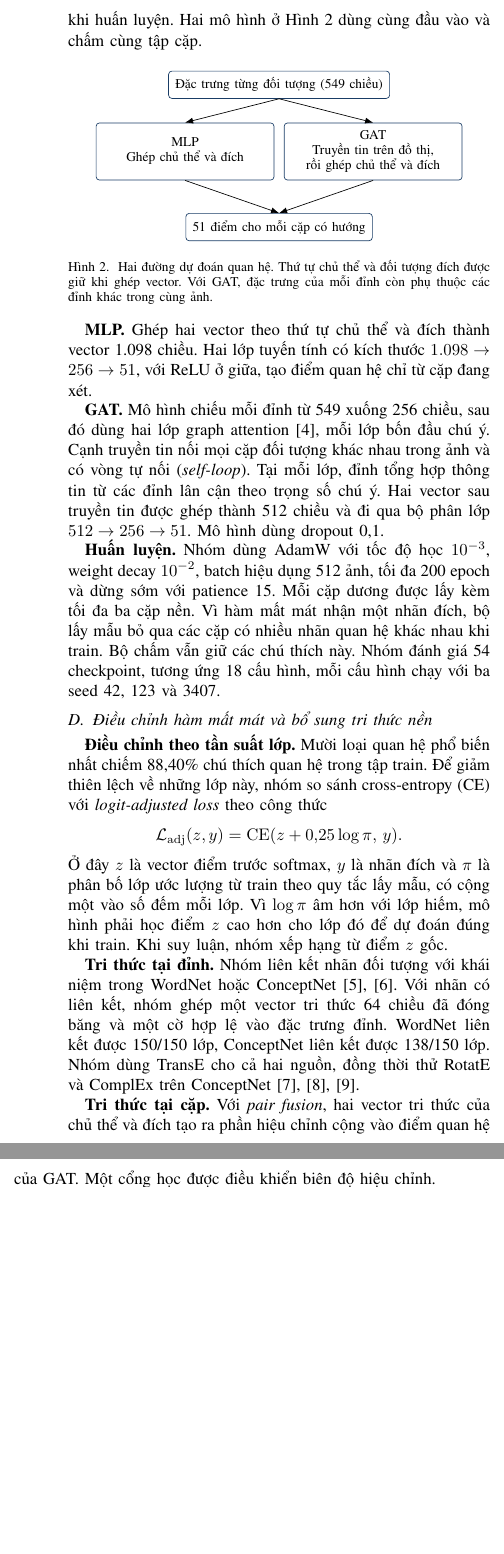
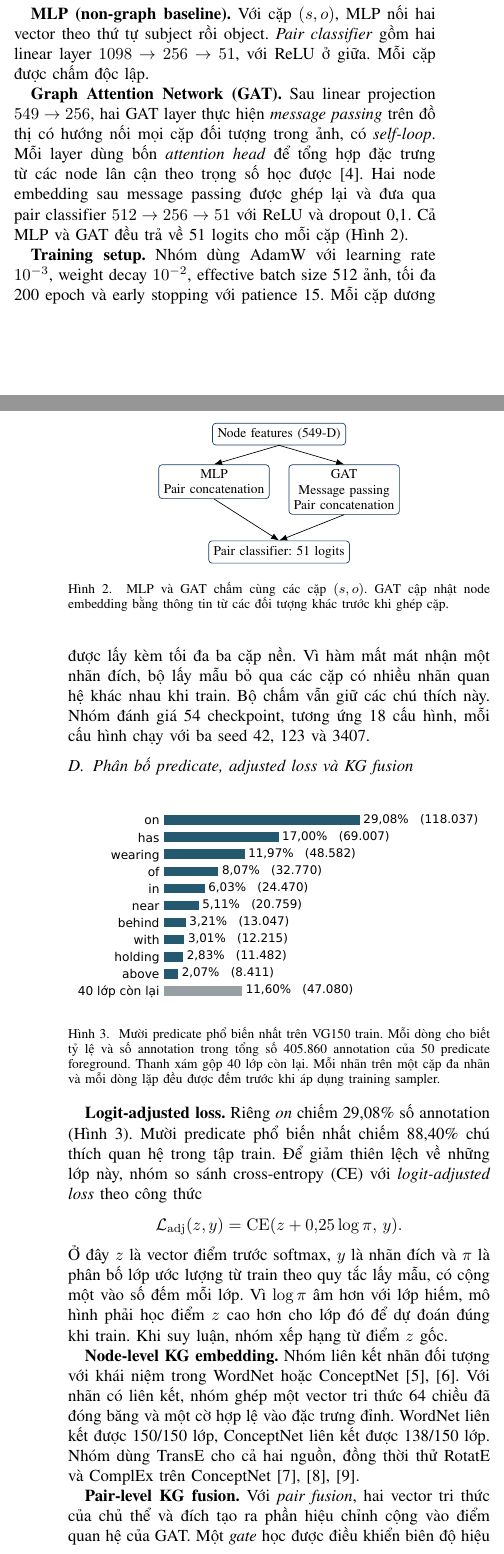
Before and after one commit to keiranoluv/semantic-graph-editing, a LaTeX paper (report_latex/main.tex, which reads report_latex/sections/vg.tex): two parts of the columns of page 2 of 4 before the commit and two parts of the columns of pages 1 and 2 of 5 after it, joined at a grey line, cut at the place of the change, the shorter picture padded with empty space. Compiled offline with pdfLaTeX.

Commit message:
Clarify PredCls and make the VG150 predicate distribution and ablation plots reproducible

```diff
--- a/report_latex/sections/vg.tex
+++ b/report_latex/sections/vg.tex
@@ -17,2 +26,5 @@ Zellers và cộng sự~\cite{zellers2018neuralmotifs}.}
+\caption{PredCls cho sẵn hai đối tượng. Với cặp có thứ tự
+\textit{(woman, motorcycle)}, nhãn quan hệ cần dự đoán là \textit{riding}.
+Ảnh và ví dụ ground truth trích từ Hình~1 của Zellers và cộng sự~\cite{zellers2018neuralmotifs}.}
 \label{fig:motifs}
 \end{figure}
@@ -54,2 +55,0 @@ Mỗi đỉnh có vector 549 chiều. Vector gồm 512 chiều thị giác tríc
-biểu diễn nhãn đối tượng học trong khi huấn luyện. Hai mô hình ở
-Hình~\ref{fig:vg-arch} dùng cùng đầu vào và chấm cùng tập cặp.
@@ -56,44 +61,51 @@ Hình~\ref{fig:vg-arch} dùng cùng đầu vào và chấm cùng tập cặp.
 
-\begin{figure}[!ht]
-\centering
+\textbf{MLP (non-graph baseline).} Với cặp $(s,o)$, MLP nối hai vector theo
+thứ tự subject rồi object. \textit{Pair classifier} gồm hai linear layer
+$1098\to256\to51$, với ReLU ở giữa. Mỗi cặp được chấm độc lập.
+
+\textbf{Graph Attention Network (GAT).} Sau linear projection $549\to256$,
+hai GAT layer thực hiện \textit{message passing} trên đồ thị có hướng nối
+mọi cặp đối tượng trong ảnh, có \textit{self-loop}. Mỗi layer dùng bốn
+\textit{attention head} để tổng hợp đặc trưng từ các node lân cận
+theo trọng số học được~\cite{velickovic2018gat}. Hai node embedding sau
+message passing được ghép lại và đưa qua pair classifier $512\to256\to51$
+với ReLU và dropout 0,1. Cả MLP và GAT đều trả về 51 logits cho mỗi cặp (Hình~\ref{fig:vg-arch}).
+
+\begin{figure}[!ht]\centering
 \begin{tikzpicture}[>=Latex,font=\footnotesize,align=center,
- box/.style={draw=inkblue,rounded corners=2pt,inner sep=4pt},
- model/.style={box,text width=.39\columnwidth,minimum height=12mm}]
-\node[box] (x) {Đặc trưng từng đối tượng (549 chiều)};
-\node[model,below left=5mm and 1mm of x.south] (m) {MLP\\Ghép chủ thể và đích};
-\node[model,below right=5mm and 1mm of x.south] (g) {GAT\\Truyền tin trên đồ thị,\\rồi ghép chủ thể và đích};
-\node[box,below=24mm of x.south] (y) {51 điểm cho mỗi cặp có hướng};
-\draw[->] (x.south) -- (m.north);
-\draw[->] (x.south) -- (g.north);
-\draw[->] (m.south) -- (y.north);
-\draw[->] (g.south) -- (y.north);
+ box/.style={draw=inkblue,rounded corners=2pt,inner sep=3pt}]
+\node[box] (in) {Node features (549-D)};
+\node[box,below left=4mm and 2mm of in.south] (mlp) {MLP\\Pair concatenation};
+\node[box,below right=4mm and 2mm of in.south] (gat) {GAT\\Message passing\\Pair concatenation};
+\node[box,below=20mm of in.south] (out) {Pair classifier: 51 logits};
+\draw[->] (in.south) -- (mlp.north);
+\draw[->] (in.south) -- (gat.north);
+\draw[->] (mlp.south) -- (out.north);
+\draw[->] (gat.south) -- (out.north);
 \end{tikzpicture}
-\caption{Hai đường dự đoán quan hệ. Thứ tự chủ thể và đối tượng đích được
-giữ khi ghép vector. Với GAT, đặc trưng của mỗi đỉnh còn phụ thuộc các đỉnh
-khác trong cùng ảnh.}
+\caption{MLP và GAT chấm cùng các cặp $(s,o)$. GAT cập nhật node embedding
+bằng thông tin từ các đối tượng khác trước khi ghép cặp.}
 \label{fig:vg-arch}
 \end{figure}
 
-\textbf{MLP.} Ghép hai vector theo thứ tự chủ thể và đích thành vector 1.098
-chiều. Hai lớp tuyến tính có kích thước $1.098\to256\to51$, với ReLU ở giữa,
-tạo điểm quan hệ chỉ từ cặp đang xét.
-
-\textbf{GAT.} Mô hình chiếu mỗi đỉnh từ 549 xuống 256 chiều, sau đó dùng
-hai lớp graph attention~\cite{velickovic2018gat}, mỗi lớp bốn đầu chú ý.
-Cạnh truyền tin nối mọi cặp đối tượng khác nhau trong ảnh và có vòng tự nối (\textit{self-loop}).
-Tại mỗi lớp, đỉnh tổng hợp thông tin từ các đỉnh lân cận theo trọng số chú ý.
-Hai vector sau truyền tin được ghép thành 512 chiều và đi qua bộ phân lớp
-$512\to256\to51$. Mô hình dùng dropout 0,1.
-
-\textbf{Huấn luyện.} Nhóm dùng AdamW với tốc độ học $10^{-3}$, weight decay
-$10^{-2}$, batch hiệu dụng 512 ảnh, tối đa 200 epoch và dừng sớm với
+\textbf{Training setup.} Nhóm dùng AdamW với learning rate $10^{-3}$, weight decay
+$10^{-2}$, effective batch size 512 ảnh, tối đa 200 epoch và early stopping với
 patience 15. Mỗi cặp dương được lấy kèm tối đa ba cặp nền. Vì hàm mất mát
 nhận một nhãn đích, bộ lấy mẫu bỏ qua các cặp có nhiều nhãn quan hệ khác nhau
 khi train. Bộ chấm vẫn giữ các chú thích này. Nhóm đánh giá 54 checkpoint, tương ứng 18 cấu hình, mỗi cấu hình chạy với ba seed
 42, 123 và 3407.
 
-\subsection{Điều chỉnh hàm mất mát và bổ sung tri thức nền}
-\textbf{Điều chỉnh theo tần suất lớp.} Mười loại quan hệ phổ biến nhất chiếm
+\subsection{Phân bố predicate, adjusted loss và KG fusion}
+\begin{figure}[!ht]
+\centering
+\includegraphics[width=.97\columnwidth]{vg-train-predicates.pdf}
+\caption{Mười predicate phổ biến nhất trên VG150 train. Mỗi dòng cho biết tỷ lệ
+và số annotation trong tổng số 405.860 annotation của 50 predicate foreground.
+Thanh xám gộp 40 lớp còn lại. Mỗi nhãn trên một cặp đa nhãn và mỗi dòng lặp
+đều được đếm trước khi áp dụng training sampler.}
+\label{fig:predicate-freq}
+\end{figure}
+\textbf{Logit-adjusted loss.} Riêng \textit{on} chiếm 29,08\% số annotation (Hình~\ref{fig:predicate-freq}). Mười predicate phổ biến nhất chiếm
 88,40\% chú thích quan hệ trong tập train. Để giảm thiên lệch về những lớp
 này, nhóm so sánh cross-entropy (CE) với \textit{logit-adjusted loss} theo công thức
 \[
@@ -104,17 +116,17 @@ lớp ước lượng từ train theo quy tắc lấy mẫu, có cộng một v
 Vì $\log\pi$ âm hơn với lớp hiếm, mô hình phải học điểm $z$ cao hơn cho lớp
 đó để dự đoán đúng khi train. Khi suy luận, nhóm xếp hạng từ điểm $z$ gốc.
 
-\textbf{Tri thức tại đỉnh.} Nhóm liên kết nhãn đối tượng với khái niệm trong
+\textbf{Node-level KG embedding.} Nhóm liên kết nhãn đối tượng với khái niệm trong
 WordNet hoặc ConceptNet~\cite{miller1995wordnet,speer2017conceptnet}. Với nhãn
 có liên kết, nhóm ghép một vector tri thức 64 chiều đã đóng băng và một cờ
 hợp lệ vào đặc trưng đỉnh. WordNet liên kết được 150/150 lớp, ConceptNet
 liên kết được 138/150 lớp. Nhóm dùng TransE cho cả hai nguồn, đồng thời thử
 RotatE và ComplEx trên ConceptNet~\cite{bordes2013transe,sun2019rotate,trouillon2016complex}.
 
-\textbf{Tri thức tại cặp.} Với \textit{pair fusion}, hai vector tri thức của
+\textbf{Pair-level KG fusion.} Với \textit{pair fusion}, hai vector tri thức của
 chủ thể và đích tạo ra phần hiệu chỉnh cộng vào điểm quan hệ của GAT.
-Một cổng học được điều khiển biên độ hiệu chỉnh. Với \textit{visual fusion},
-cổng còn nhận đặc trưng GAT của hai đối tượng trong ảnh và điều tiết riêng
+Một \textit{gate} học được điều khiển biên độ hiệu chỉnh. Với \textit{visual fusion},
+gate còn nhận đặc trưng GAT của hai đối tượng trong ảnh và điều tiết riêng
 cho từng quan hệ. Để kiểm tra vai trò của ánh xạ lớp--khái niệm, nhóm giữ
 cùng kiến trúc và tráo vector giữa 138 lớp ConceptNet có liên kết hợp lệ
 (\textit{shuffled-KG}). Cả ba seed huấn luyện dùng cùng một hoán vị cố định.
@@ -151,4 +163,4 @@ Visual, KG xáo trộn & $62{,}20\pm0{,}23$ & $24{,}82\pm1{,}25$\\
 \bottomrule\end{tabular}
 \end{table}
 
-Trên cùng đặc trưng CLIP, GAT tăng mR@50 so với MLP ở cả ba seed, trung bình
+Với cùng CLIP features, GAT đạt mR@50 là 18,61\%, còn MLP đạt 16,95\%
@@ -159,19 +171 @@ tính trước khi làm tròn.
 
-\begin{table}[!ht]
-\centering\small\setlength{\tabcolsep}{3pt}
-\caption{Ablation trên VG150 test. Dấu dương biểu thị cấu hình bên trái
-cao hơn đối chứng bên phải. Các độ chênh tính bằng điểm phần trăm.}
-\label{tab:vgdelta}
-\begin{tabularx}{\columnwidth}{@{}Xrr@{}}\toprule
-Phép so sánh & $\Delta$R@50 & $\Delta$mR@50\\\midrule
-WordNet tại đỉnh: bật KG trừ tắt KG & $+0{,}26$ & $-0{,}60$\\
-WordNet: giữ cạnh trừ bỏ cạnh & $+0{,}04$ & $-0{,}57$\\
-ConceptNet: giữ cạnh trừ bỏ cạnh & $-0{,}49$ & $+0{,}24$\\
-Adjusted trừ CE, tắt KG tại cặp & $-2{,}24$ & $+6{,}48$\\
-Adjusted trừ CE, bật KG tại cặp & $-1{,}61$ & $+5{,}40$\\
-Bật trừ tắt KG tại cặp, adjusted loss & $-0{,}17$ & $+0{,}09$\\
-Pair: KG thật trừ tắt hiệu chỉnh & $+0{,}31$ & $+0{,}93$\\
-Pair: KG thật trừ KG xáo trộn & $+0{,}02$ & $+0{,}24$\\
-Visual: KG thật trừ KG xáo trộn & $+0{,}14$ & $-0{,}30$\\
-\bottomrule\end{tabularx}
-\end{table}
@@ -180,7 +193,11 @@ Visual: KG thật trừ KG xáo trộn & $+0{,}14$ & $-0{,}30$\\
+\label{fig:vgdelta}
+\end{figure*}
+
+\textit{(1) Node-level KG.} Khi giữ cấu hình WordNet--TransE và bật vector
 tri thức, mR@50 giảm ở cả ba seed. Như vậy độ phủ liên kết 150/150 lớp vẫn
 chưa đủ để cải thiện khả năng nhận biết quan hệ theo lớp.
 
-\textit{(2) Truyền tin giữa các đối tượng.} Thí nghiệm \textit{edges-off} bỏ
+\textit{(2) Message passing.} Thí nghiệm \textit{edges-off} bỏ
 cạnh giữa các đỉnh, giữ self-loop và giữ nguyên toàn bộ cặp cần chấm điểm.
 Giữ cạnh giúp ConceptNet--TransE tăng 0,24 điểm mR@50, trong khi WordNet--TransE
 giảm 0,57 điểm. Tác dụng của ngữ cảnh đồ thị phụ thuộc cách biểu diễn đỉnh.
```
Also changed, not shown: report_latex/figures/vg-ablation-at100.tex (added, +11 -0 lines), report_latex/README.md, report_latex/figures/vg-ablation-deltas.pdf (added), report_latex/figures/vg-train-predicates.pdf (added), report_latex/sections/vg.tex (87 more changed lines), 1 other file.
